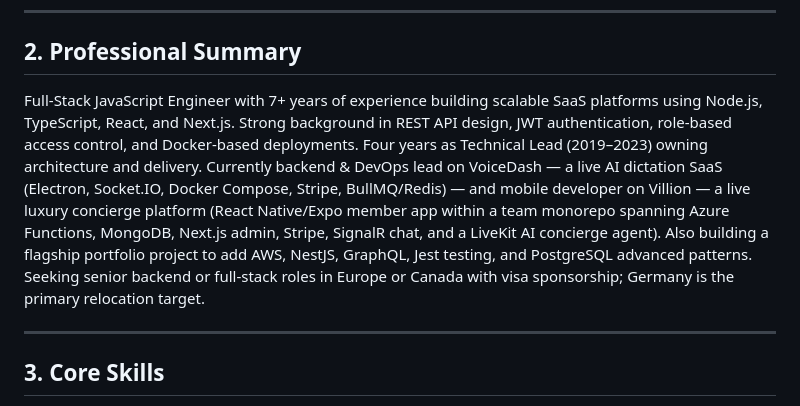
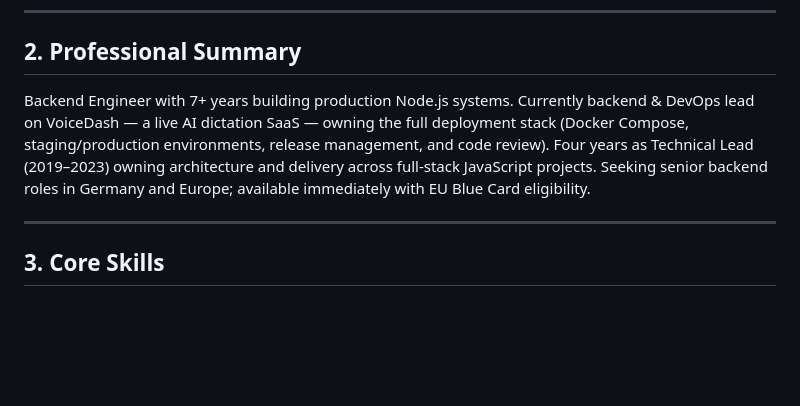
Before and after one commit to emadpoursina/jobHunter, a Markdown page: phase2/profile/master-profile.md, the part around the change. Drawn GitHub-style; blank space fills up the shorter version.

Commit message:
Refocus profile on senior backend roles in Germany and Europe.
Co-authored-by: Cursor <cursoragent@cursor.com>

```diff
--- a/phase2/profile/master-profile.md
+++ b/phase2/profile/master-profile.md
@@ -25,7 +25,12 @@ Languages:         Farsi (Native), English (Fluent), German (A1 — learning)
 
 ## 2. Professional Summary
 
-Full-Stack JavaScript Engineer with 7+ years of experience building scalable SaaS platforms using Node.js, TypeScript, React, and Next.js. Strong background in REST API design, JWT authentication, role-based access control, and Docker-based deployments. Four years as Technical Lead (2019–2023) owning architecture and delivery. Currently backend & DevOps lead on VoiceDash — a live AI dictation SaaS (Electron, Socket.IO, Docker Compose, Stripe, BullMQ/Redis) — and mobile developer on Villion — a live luxury concierge platform (React Native/Expo member app within a team monorepo spanning Azure Functions, MongoDB, Next.js admin, Stripe, SignalR chat, and a LiveKit AI concierge agent). Also building a flagship portfolio project to add AWS, NestJS, GraphQL, Jest testing, and PostgreSQL advanced patterns. Seeking senior backend or full-stack roles in Europe or Canada with visa sponsorship; Germany is the primary relocation target.
+Backend Engineer with 7+ years building production Node.js systems.
+Currently backend & DevOps lead on VoiceDash — a live AI dictation SaaS —
+owning the full deployment stack (Docker Compose, staging/production environments,
+release management, and code review). Four years as Technical Lead (2019–2023)
+owning architecture and delivery across full-stack JavaScript projects.
+Seeking senior backend roles in Germany and Europe; available immediately with EU Blue Card eligibility.
 
 ---
 
```
Also changed, not shown: raw/githubProfileReadme.md (added, +42 -0 lines).
